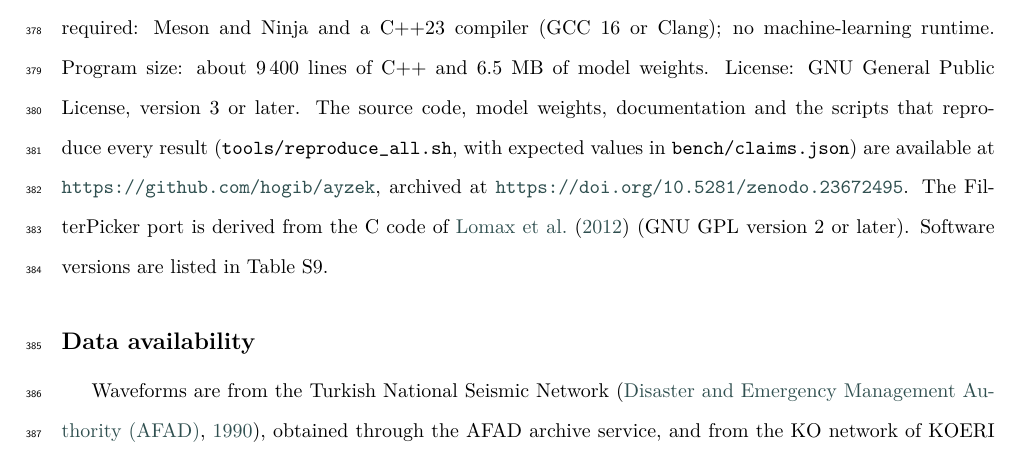
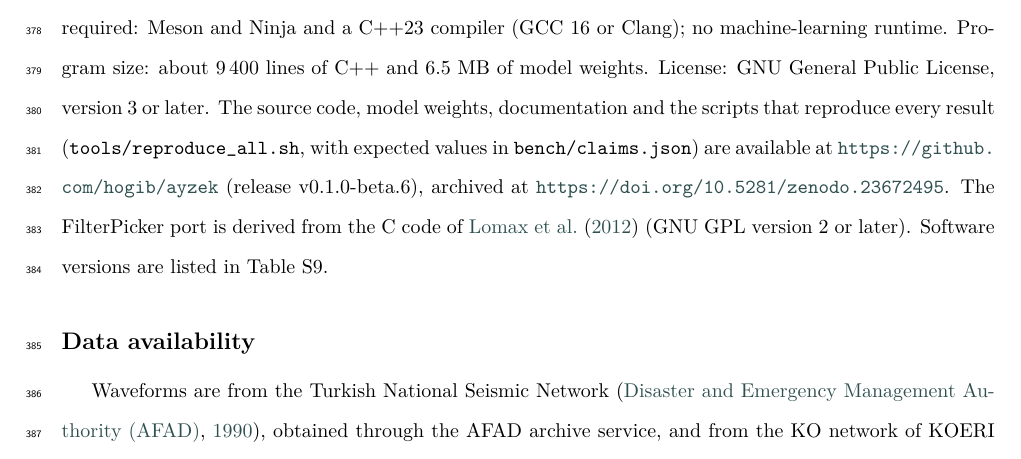
Before and after one commit to hogib/ayzek_manuscript, a LaTeX paper (paper.tex): part of page 15 of 25, cut so that both start at the same text. Compiled offline with XeLaTeX; a LaTeX package or settings file that is missing is left out.

Commit message:
Cite ayzek v0.1.0-beta.6
Co-Authored-By: Claude Opus 5.5 <noreply@anthropic.com>

```diff
--- a/paper.tex
+++ b/paper.tex
@@ -715,8 +715,8 @@ compiler (GCC~16 or Clang); no machine-learning runtime. Program size: about 9\,
 lines of C++ and 6.5~MB of model weights. License: GNU General Public License,
 version~3 or later. The source code, model weights, documentation and the scripts that
 reproduce every result (\texttt{tools/reproduce\_all.sh}, with expected values in
-\texttt{bench/claims.json}) are available at \url{https://github.com/hogib/ayzek},
-archived at \url{https://doi.org/10.5281/zenodo.23672495}. The FilterPicker port is
+\texttt{bench/claims.json}) are available at \url{https://github.com/hogib/ayzek}
+(release v0.1.0-beta.6), archived at \url{https://doi.org/10.5281/zenodo.23672495}. The FilterPicker port is
 derived from the C code of \citet{lomax2012} (GNU GPL version~2 or later). Software
 versions are listed in Table~S9.
 
```
Also changed, not shown: supplement.tex (+1 -0 lines).
